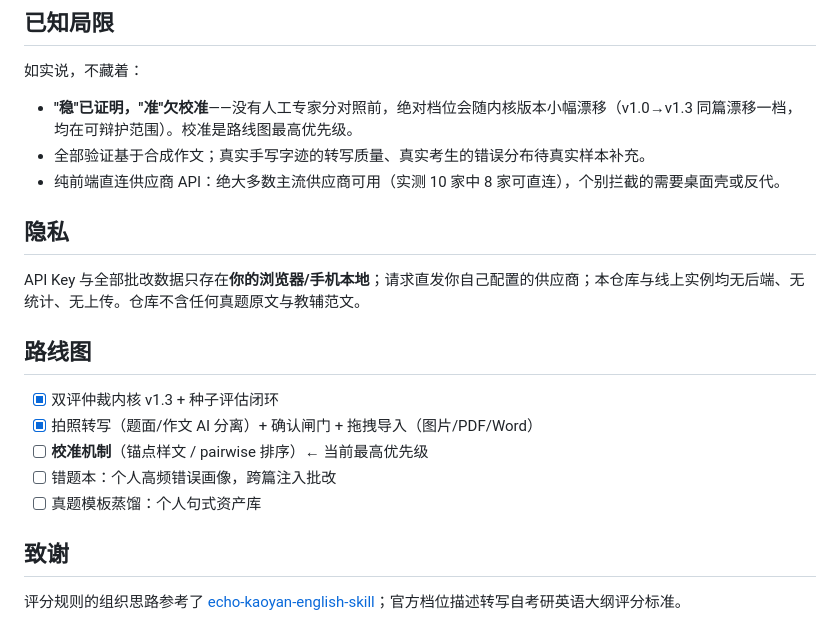
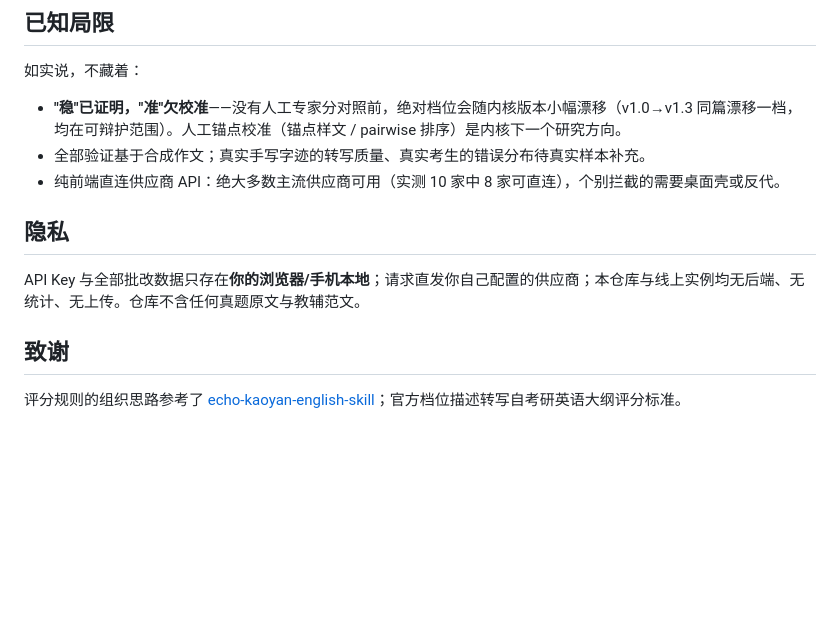
Before and after one commit to 5777-wq/duograder, a Markdown page: README.md, the part around the change. Rendered like a GitHub page; blank space fills up the shorter version.

Commit message:
README 移除路线图（skill 形态已完整，实验性方向收进已知局限表述）

```diff
--- a/README.md
+++ b/README.md
@@ -89,7 +89,7 @@ git clone https://github.com/5777-wq/duograder.git
 
 如实说，不藏着：
 
-- **"稳"已证明，"准"欠校准**——没有人工专家分对照前，绝对档位会随内核版本小幅漂移（v1.0→v1.3 同篇漂移一档，均在可辩护范围）。校准是路线图最高优先级。
+- **"稳"已证明，"准"欠校准**——没有人工专家分对照前，绝对档位会随内核版本小幅漂移（v1.0→v1.3 同篇漂移一档，均在可辩护范围）。人工锚点校准（锚点样文 / pairwise 排序）是内核下一个研究方向。
 - 全部验证基于合成作文；真实手写字迹的转写质量、真实考生的错误分布待真实样本补充。
 - 纯前端直连供应商 API：绝大多数主流供应商可用（实测 10 家中 8 家可直连），个别拦截的需要桌面壳或反代。
 
@@ -97,13 +97,6 @@ git clone https://github.com/5777-wq/duograder.git
 
 API Key 与全部批改数据只存在**你的浏览器/手机本地**；请求直发你自己配置的供应商；本仓库与线上实例均无后端、无统计、无上传。仓库不含任何真题原文与教辅范文。
 
-## 路线图
-
-- [x] 双评仲裁内核 v1.3 + 种子评估闭环
-- [x] 拍照转写（题面/作文 AI 分离）+ 确认闸门 + 拖拽导入（图片/PDF/Word）
-- [ ] **校准机制**（锚点样文 / pairwise 排序）← 当前最高优先级
-- [ ] 错题本：个人高频错误画像，跨篇注入批改
-- [ ] 真题模板蒸馏：个人句式资产库
 
 ## 致谢
 
```
